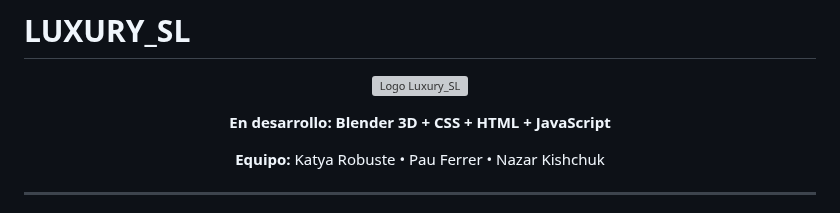
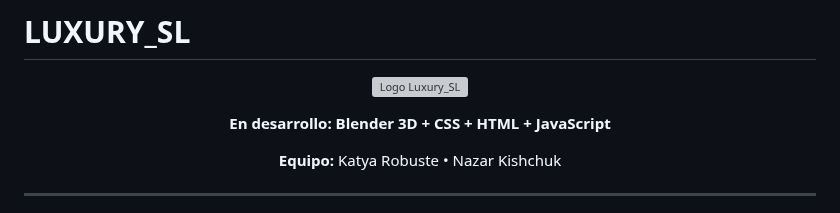
Before and after one commit to katyarobuste08/SMX2_LuxurySLL, a Markdown page: README.md, the part around the change. Rendered like a GitHub page; grey boxes are pictures that could not be loaded.

Commit message:
Update team members in README

```diff
--- a/README.md
+++ b/README.md
@@ -6,7 +6,7 @@
 
 **En desarrollo: Blender 3D + CSS + HTML + JavaScript**
 
-**Equipo:** Katya Robuste • Pau Ferrer • Nazar Kishchuk
+**Equipo:** Katya Robuste •  Nazar Kishchuk
 
 </div>
 
```
